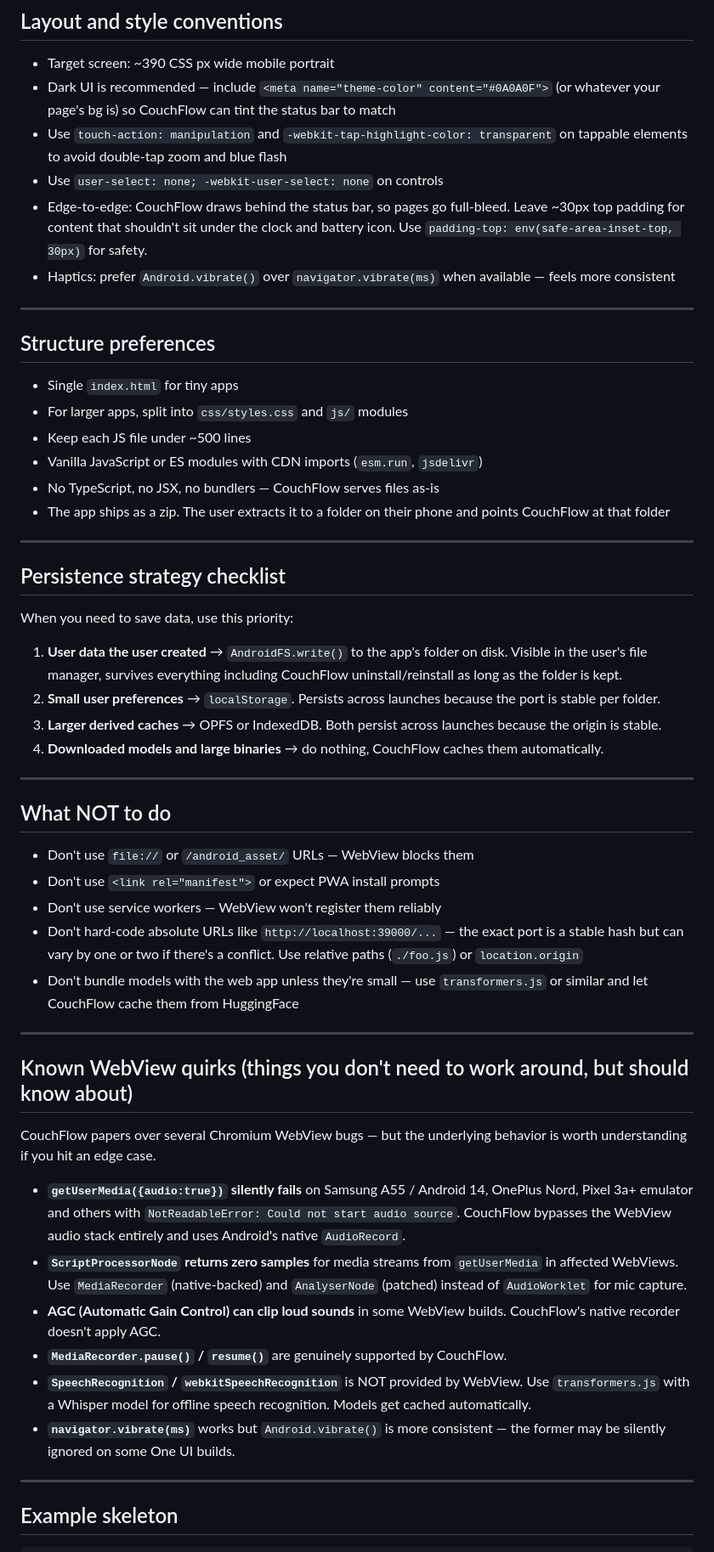
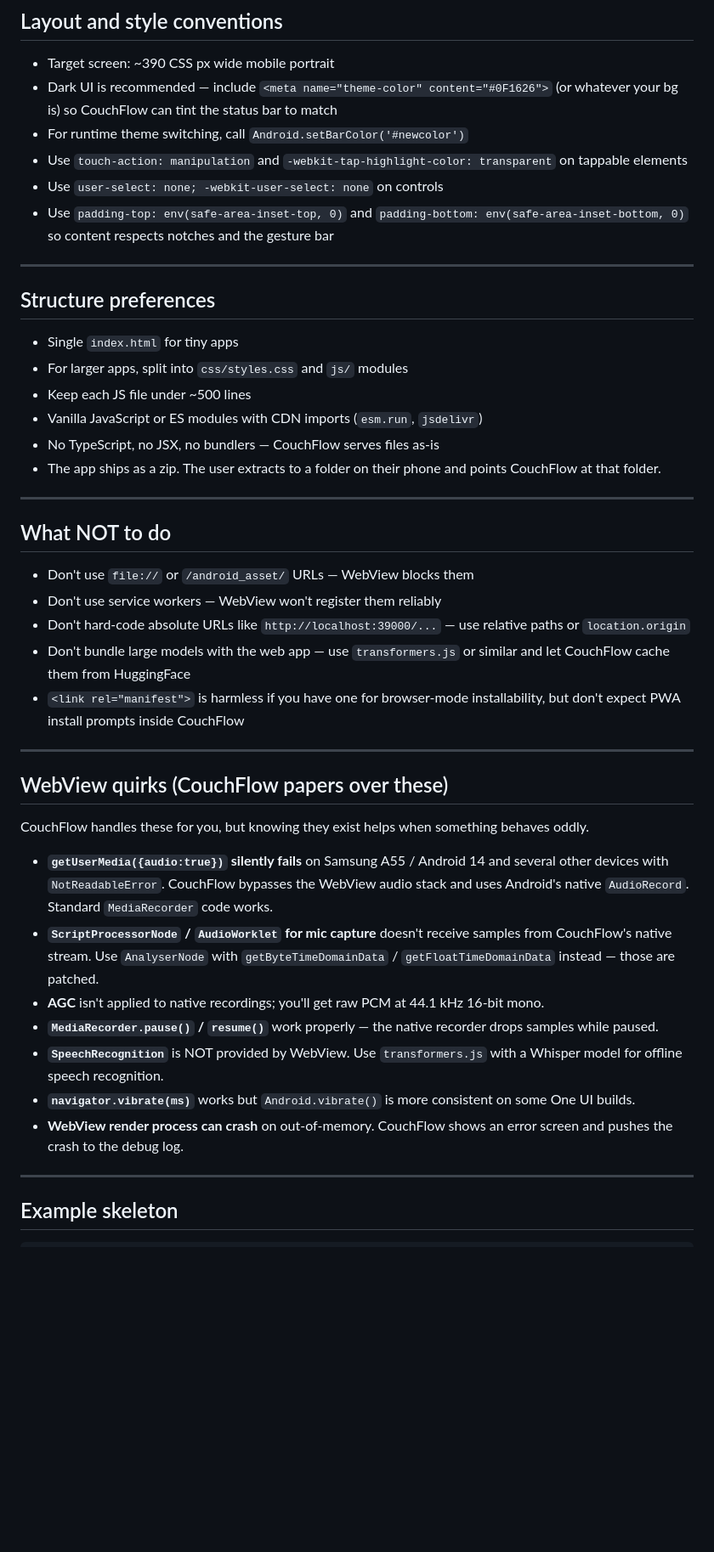
Before and after one commit to deepernewbie/LocalWebApp, a Markdown page: prompt.md, the part around one of its changes. Shown at 85% size. Rendered like a GitHub page; blank space fills up the shorter version.

```diff
--- a/prompt.md
+++ b/prompt.md
@@ -282,17 +408,16 @@ CouchFlow's manifest declares:
 
 * Target screen: ~390 CSS px wide mobile portrait
 * Dark UI is recommended — include
-  `<meta name="theme-color" content="#0A0A0F">` (or whatever your page's
-  bg is) so CouchFlow can tint the status bar to match
-* Use `touch-action: manipulation` and `-webkit-tap-highlight-color:
-  transparent` on tappable elements to avoid double-tap zoom and blue flash
+  `<meta name="theme-color" content="#0F1626">` (or whatever your bg is)
+  so CouchFlow can tint the status bar to match
+* For runtime theme switching, call
+  `Android.setBarColor('#newcolor')`
+* Use `touch-action: manipulation` and
+  `-webkit-tap-highlight-color: transparent` on tappable elements
 * Use `user-select: none; -webkit-user-select: none` on controls
-* Edge-to-edge: CouchFlow draws behind the status bar, so pages go
-  full-bleed. Leave ~30px top padding for content that shouldn't sit under
-  the clock and battery icon. Use
-  `padding-top: env(safe-area-inset-top, 30px)` for safety.
-* Haptics: prefer `Android.vibrate()` over `navigator.vibrate(ms)` when
-  available — feels more consistent
+* Use `padding-top: env(safe-area-inset-top, 0)` and
+  `padding-bottom: env(safe-area-inset-bottom, 0)` so content respects
+  notches and the gesture bar
 
 ---
 
@@ -301,63 +426,50 @@ CouchFlow's manifest declares:
 * Single `index.html` for tiny apps
 * For larger apps, split into `css/styles.css` and `js/` modules
 * Keep each JS file under ~500 lines
-* Vanilla JavaScript or ES modules with CDN imports (`esm.run`, `jsdelivr`)
+* Vanilla JavaScript or ES modules with CDN imports (`esm.run`,
+  `jsdelivr`)
 * No TypeScript, no JSX, no bundlers — CouchFlow serves files as-is
-* The app ships as a zip. The user extracts it to a folder on their phone
-  and points CouchFlow at that folder
-
----
-
-## Persistence strategy checklist
-
-When you need to save data, use this priority:
-
-1. **User data the user created** → `AndroidFS.write()` to the app's folder
-   on disk. Visible in the user's file manager, survives everything
-   including CouchFlow uninstall/reinstall as long as the folder is kept.
-2. **Small user preferences** → `localStorage`. Persists across launches
-   because the port is stable per folder.
-3. **Larger derived caches** → OPFS or IndexedDB. Both persist across
-   launches because the origin is stable.
-4. **Downloaded models and large binaries** → do nothing, CouchFlow caches
-   them automatically.
+* The app ships as a zip. The user extracts to a folder on their phone
+  and points CouchFlow at that folder.
 
 ---
 
 ## What NOT to do
 
 * Don't use `file://` or `/android_asset/` URLs — WebView blocks them
-* Don't use `<link rel="manifest">` or expect PWA install prompts
 * Don't use service workers — WebView won't register them reliably
-* Don't hard-code absolute URLs like `http://localhost:39000/...` — the
-  exact port is a stable hash but can vary by one or two if there's a
-  conflict. Use relative paths (`./foo.js`) or `location.origin`
-* Don't bundle models with the web app unless they're small — use
-  `transformers.js` or similar and let CouchFlow cache them from HuggingFace
+* Don't hard-code absolute URLs like `http://localhost:39000/...` — use
+  relative paths or `location.origin`
+* Don't bundle large models with the web app — use `transformers.js` or
+  similar and let CouchFlow cache them from HuggingFace
+* `<link rel="manifest">` is harmless if you have one for browser-mode
+  installability, but don't expect PWA install prompts inside CouchFlow
 
 ---
 
-## Known WebView quirks (things you don't need to work around, but should know about)
+## WebView quirks (CouchFlow papers over these)
 
-CouchFlow papers over several Chromium WebView bugs — but the underlying
-behavior is worth understanding if you hit an edge case.
+CouchFlow handles these for you, but knowing they exist helps when
+something behaves oddly.
 
-* **`getUserMedia({audio:true})` silently fails** on Samsung A55 / Android
-  14, OnePlus Nord, Pixel 3a+ emulator and others with `NotReadableError:
-  Could not start audio source`. CouchFlow bypasses the WebView audio
-  stack entirely and uses Android's native `AudioRecord`.
-* **`ScriptProcessorNode` returns zero samples** for media streams from
-  `getUserMedia` in affected WebViews. Use `MediaRecorder` (native-backed)
-  and `AnalyserNode` (patched) instead of `AudioWorklet` for mic capture.
-* **AGC (Automatic Gain Control) can clip loud sounds** in some WebView
-  builds. CouchFlow's native recorder doesn't apply AGC.
-* **`MediaRecorder.pause()` / `resume()`** are genuinely supported by
-  CouchFlow.
-* **`SpeechRecognition` / `webkitSpeechRecognition`** is NOT provided by
-  WebView. Use `transformers.js` with a Whisper model for offline speech
-  recognition. Models get cached automatically.
+* **`getUserMedia({audio:true})` silently fails** on Samsung A55 /
+  Android 14 and several other devices with `NotReadableError`. CouchFlow
+  bypasses the WebView audio stack and uses Android's native
+  `AudioRecord`. Standard `MediaRecorder` code works.
+* **`ScriptProcessorNode` / `AudioWorklet` for mic capture** doesn't
+  receive samples from CouchFlow's native stream. Use `AnalyserNode` with
+  `getByteTimeDomainData` / `getFloatTimeDomainData` instead — those are
+  patched.
+* **AGC** isn't applied to native recordings; you'll get raw PCM at 44.1
+  kHz 16-bit mono.
+* **`MediaRecorder.pause()` / `resume()`** work properly — the native
+  recorder drops samples while paused.
+* **`SpeechRecognition`** is NOT provided by WebView. Use
+  `transformers.js` with a Whisper model for offline speech recognition.
 * **`navigator.vibrate(ms)`** works but `Android.vibrate()` is more
-  consistent — the former may be silently ignored on some One UI builds.
+  consistent on some One UI builds.
+* **WebView render process can crash** on out-of-memory. CouchFlow shows
+  an error screen and pushes the crash to the debug log.
 
 ---
 
```
Also changed, not shown: other parts of prompt.md (+264 -130 lines).
